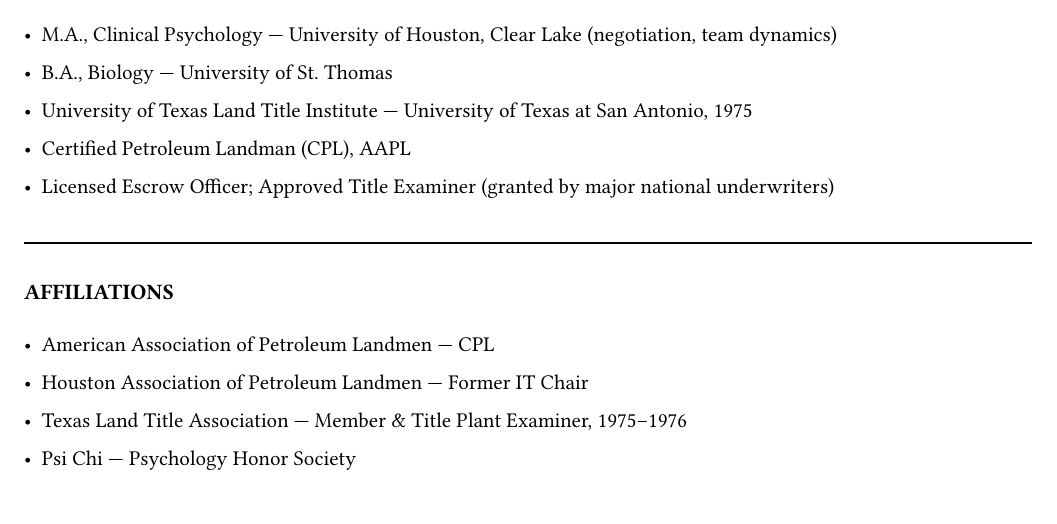
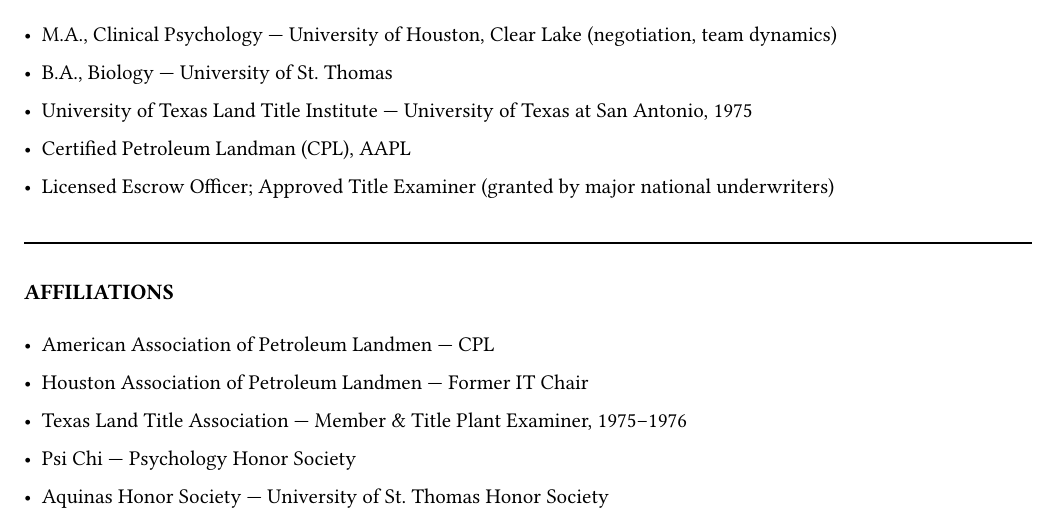
Before and after one commit to rccline/ATS_Resume, a Typst document (report-resume.typ, which reads resume.typ): part of page 3 of 3, cut so that both start at the same text. Compiled offline with Typst 0.15; a missing font is replaced by an installed copy or a similar font.

Commit message:
Modified Affiliations Section
Added Aquinas Honor Socieity

```diff
--- a/resume.typ
+++ b/resume.typ
@@ -119,3 +119,4 @@
 - Houston Association of Petroleum Landmen — Former IT Chair
 - Texas Land Title Association — Member & Title Plant Examiner, 1975–1976
 - Psi Chi — Psychology Honor Society
+- Aquinas Honor Society — University of St. Thomas Honor Society
```
Also changed, not shown: RCline-ATS-resume.pdf, report-resume.pdf.
